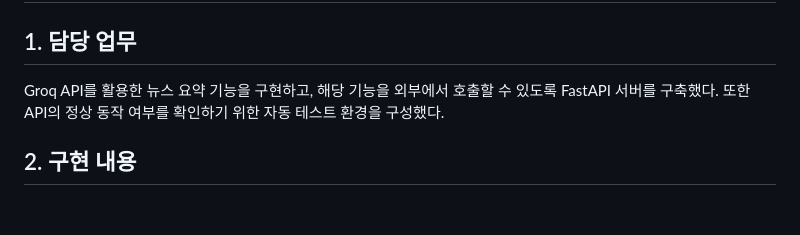
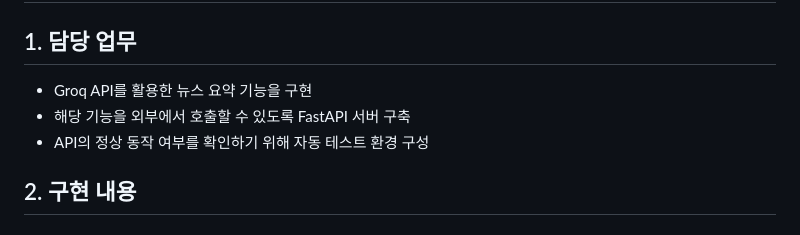
Before and after one commit to lisap127-oss/M3-1_FinalProject, a Markdown page: API 서버 구축 및 테스트 결과.md, the part around the change. Drawn GitHub-style.

Commit message:
Update API server setup and testing results documentation
Detailed the tasks completed for the API server setup and testing results.

```diff
--- a/API 서버 구축 및 테스트 결과.md
+++ b/API 서버 구축 및 테스트 결과.md
@@ -2,7 +2,9 @@
 
 ## 1. 담당 업무
 
-Groq API를 활용한 뉴스 요약 기능을 구현하고, 해당 기능을 외부에서 호출할 수 있도록 FastAPI 서버를 구축했다. 또한 API의 정상 동작 여부를 확인하기 위한 자동 테스트 환경을 구성했다.
+- Groq API를 활용한 뉴스 요약 기능을 구현
+- 해당 기능을 외부에서 호출할 수 있도록 FastAPI 서버 구축
+- API의 정상 동작 여부를 확인하기 위해 자동 테스트 환경 구성
 
 ## 2. 구현 내용
 
```
